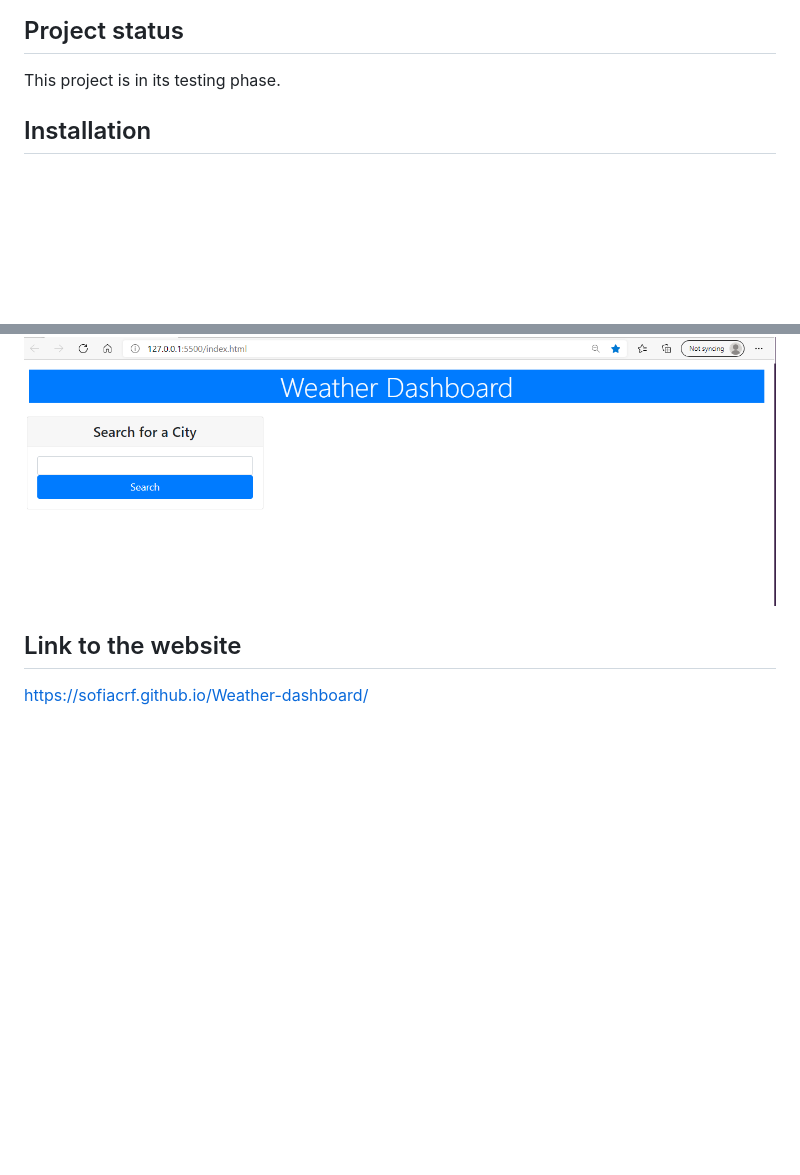
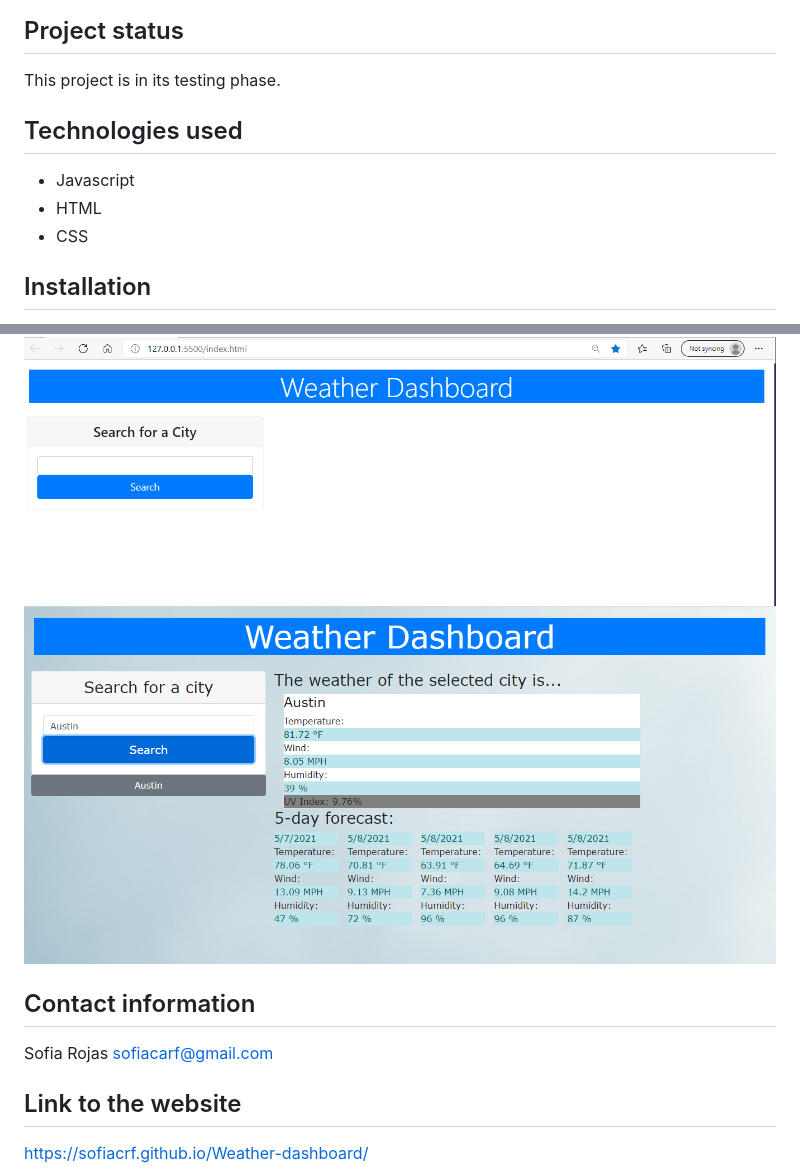
Before and after one commit to Sofiacrf/Weather-dashboard, a Markdown page: README.md, 2 parts joined by grey strips. GitHub-like rendering; pictures changed too: WeatherDashboard2.PNG (added); blank space fills up the shorter version.

```diff
--- a/README.md
+++ b/README.md
@@ -5,6 +5,11 @@ The project was made in order to build a weather dashboard making it easier for
 
 ## Project status
 This project is in its testing phase.
+
+## Technologies used
+ * Javascript
+ * HTML
+ * CSS
 
 ## Installation
  * Create a repo on GitHub
@@ -21,6 +26,11 @@ This project is in its testing phase.
 ## Finished Project
 
 ![WeatherDshboard1](WeatherDashboard1.PNG)
+![WeatherDashboard2](WeatherDashboard2.PNG)
+
+## Contact information
+Sofia Rojas
+sofiacarf@gmail.com
 
 ## Link to the website
 https://sofiacrf.github.io/Weather-dashboard/
```
